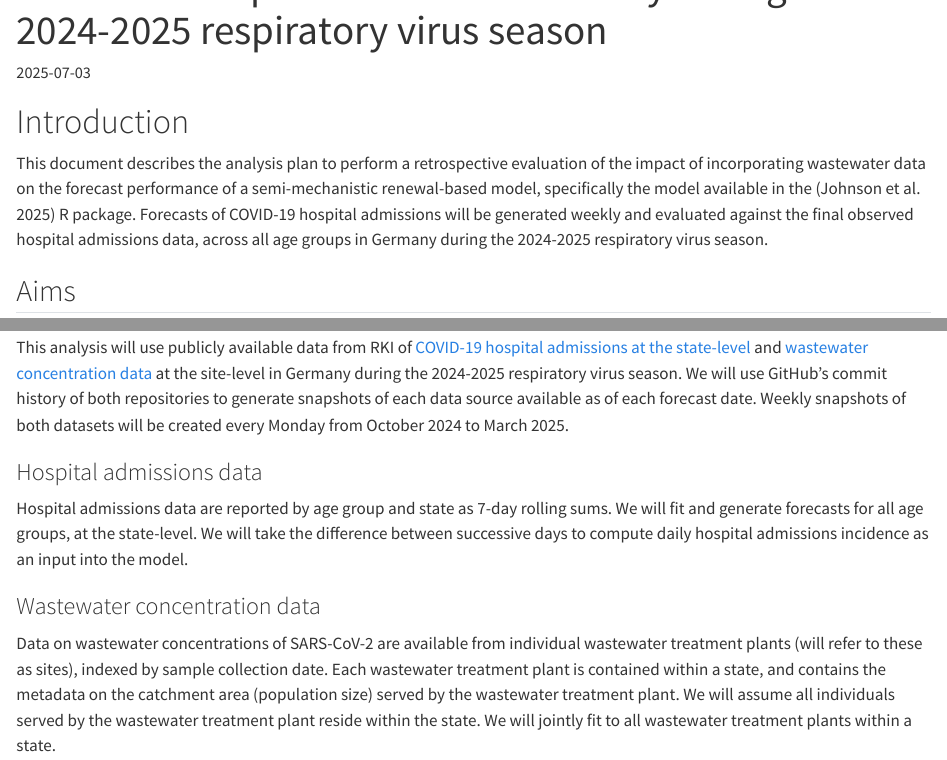
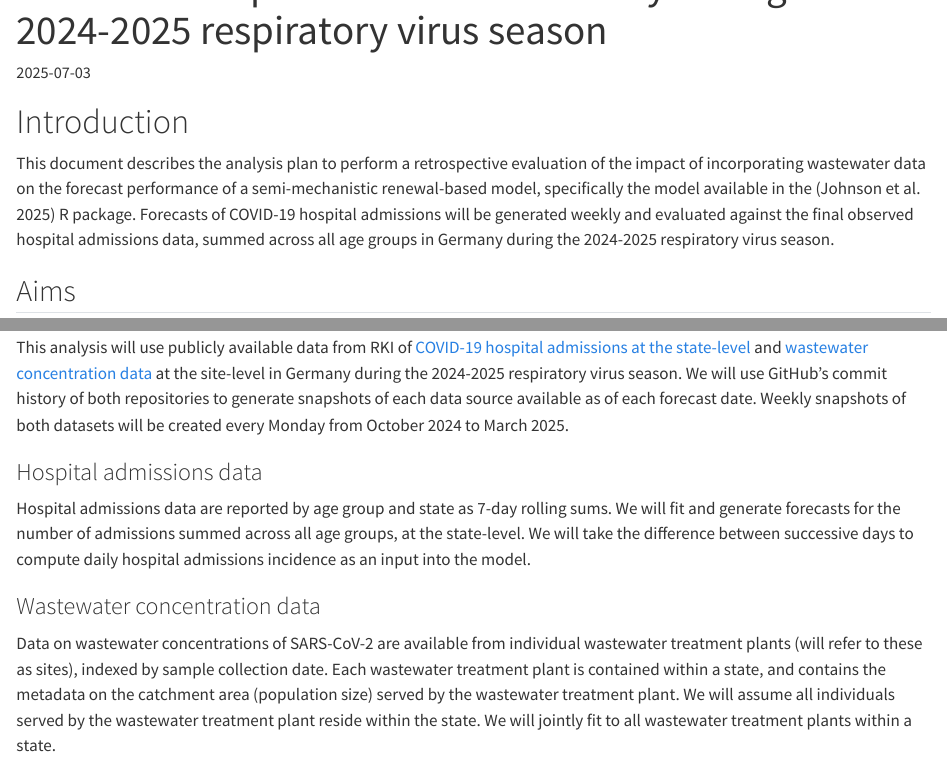
Before and after one commit to epiforecasts/evalwwforecasts, a Quarto document (docs/analysis_plan.qmd): the page in a window 1100 px wide, from 150 px down, and a second part further down, joined at a grey line. Rendered offline with R 4.5, knitr and Pandoc in place of Quarto, with nearby package versions; drawn as R Markdown's standard HTML page in place of the format the file asks for.

Commit message:
make clear summing across age groups

```diff
--- a/docs/analysis_plan.qmd
+++ b/docs/analysis_plan.qmd
@@ -10,7 +10,7 @@ date: 2025-07-03
 # Introduction
 
 This document describes the analysis plan to perform a retrospective evaluation of the impact of incorporating wastewater data on the forecast performance of a semi-mechanistic renewal-based model, specifically the model available in the [@wwinference] R package.
-Forecasts of COVID-19 hospital admissions will be generated weekly and evaluated against the final observed hospital admissions data, across all age groups in Germany during the 2024-2025 respiratory virus season.
+Forecasts of COVID-19 hospital admissions will be generated weekly and evaluated against the final observed hospital admissions data, summed across all age groups in Germany during the 2024-2025 respiratory virus season.
 
 ## Aims
 
@@ -31,7 +31,7 @@ Weekly snapshots of both datasets will be created every Monday from October 2024
 ### Hospital admissions data
 
 Hospital admissions data are reported by age group and state as 7-day rolling sums.
-We will fit and generate forecasts for all age groups, at the state-level.
+We will fit and generate forecasts for the number of admissions summed across all age groups, at the state-level.
 We will take the difference between successive days to compute daily hospital admissions incidence as an input into the model.
 
 ### Wastewater concentration data
```
